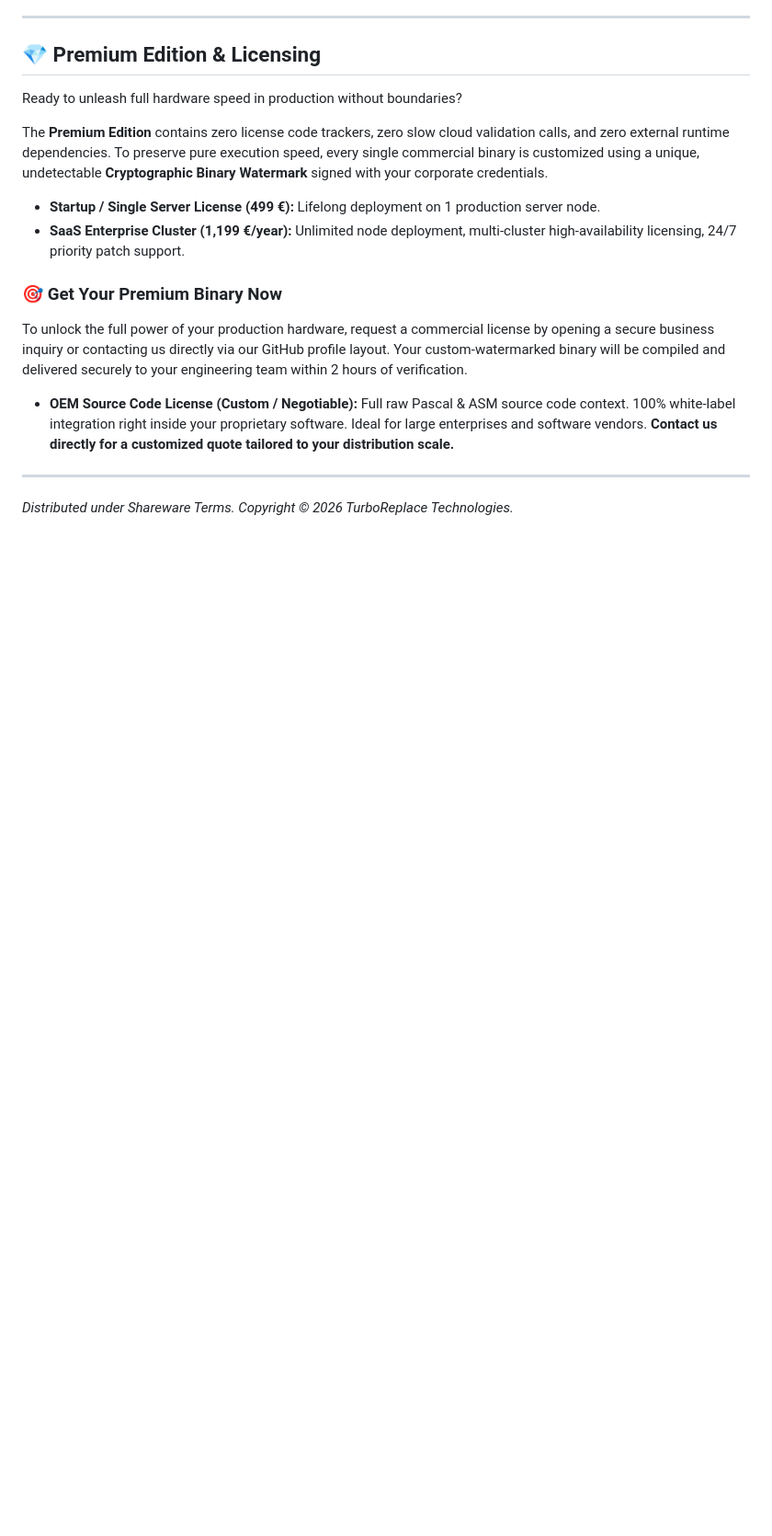
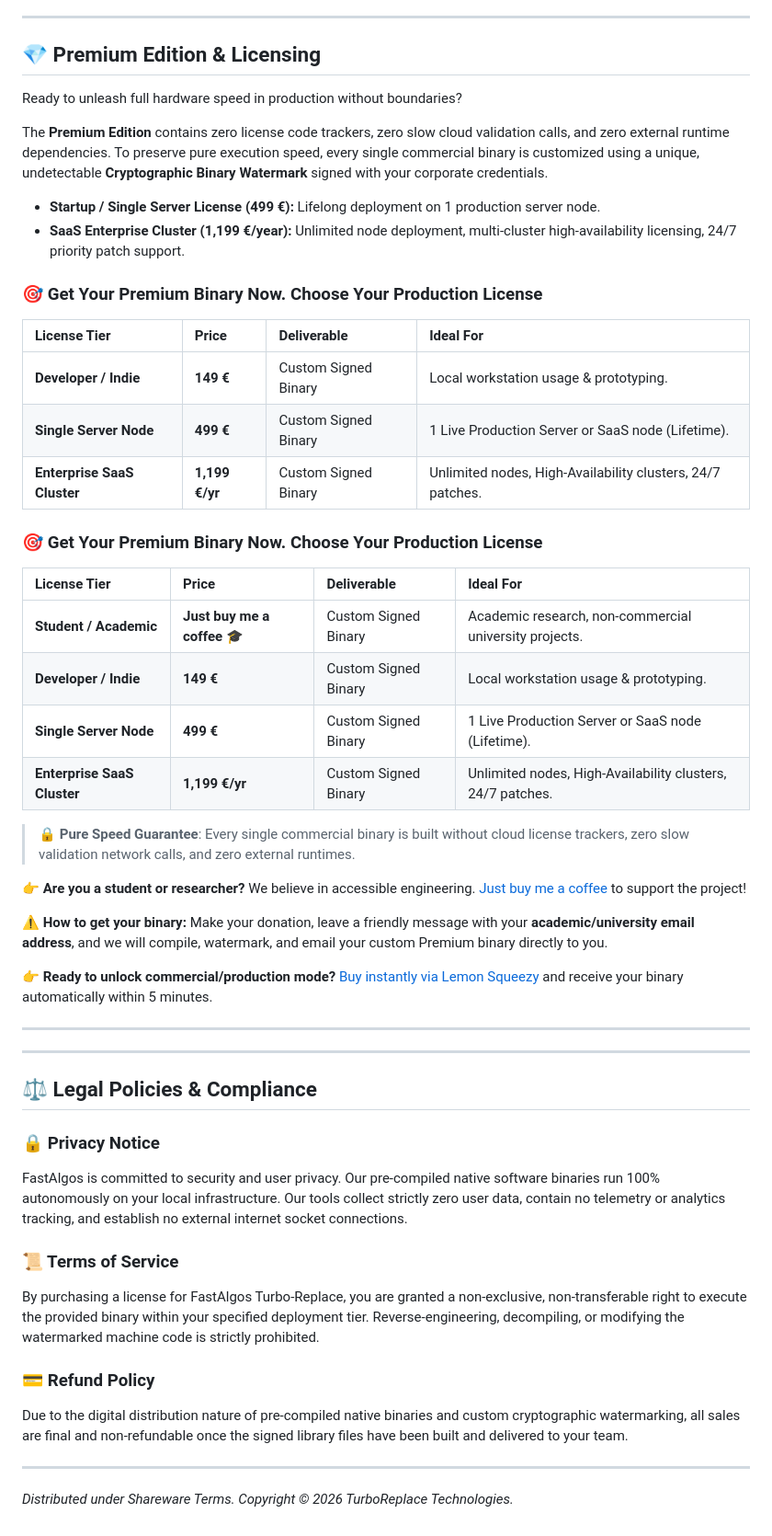
Before and after one commit to FastAlgos/turbo-replace, a Markdown page: readme.md, the part around one of its changes. Shown at 92% size. Drawn GitHub-style; blank space fills up the shorter version.

```diff
--- a/readme.md
+++ b/readme.md
@@ -241,11 +252,45 @@ The **Premium Edition** contains zero license code trackers, zero slow cloud val
 *   **SaaS Enterprise Cluster (1,199 €/year):** Unlimited node deployment, multi-cluster high-availability licensing, 24/7 priority patch support.
 
 
-### 🎯 Get Your Premium Binary Now
-To unlock the full power of your production hardware, request a commercial license by opening a secure business inquiry or contacting us directly via our GitHub profile layout. Your custom-watermarked binary will be compiled and delivered securely to your engineering team within 2 hours of verification.
+### 🎯 Get Your Premium Binary Now. Choose Your Production License
 
+| License Tier | Price | Deliverable | Ideal For |
+| :--- | :--- | :--- | :--- |
+| **Developer / Indie** | **149 €** | Custom Signed Binary | Local workstation usage & prototyping. |
+| **Single Server Node** | **499 €** | Custom Signed Binary | 1 Live Production Server or SaaS node (Lifetime). |
+| **Enterprise SaaS Cluster** | **1,199 €/yr**| Custom Signed Binary | Unlimited nodes, High-Availability clusters, 24/7 patches. |
 
-*   **OEM Source Code License (Custom / Negotiable):** Full raw Pascal & ASM source code context. 100% white-label integration right inside your proprietary software. Ideal for large enterprises and software vendors. **Contact us directly for a customized quote tailored to your distribution scale.**
+### 🎯 Get Your Premium Binary Now. Choose Your Production License
+
+| License Tier | Price | Deliverable | Ideal For |
+| :--- | :--- | :--- | :--- |
+| **Student / Academic** | **Just buy me a coffee 🎓** | Custom Signed Binary | Academic research, non-commercial university projects. |
+| **Developer / Indie** | **149 €** | Custom Signed Binary | Local workstation usage & prototyping. |
+| **Single Server Node** | **499 €** | Custom Signed Binary | 1 Live Production Server or SaaS node (Lifetime). |
+| **Enterprise SaaS Cluster** | **1,199 €/yr**| Custom Signed Binary | Unlimited nodes, High-Availability clusters, 24/7 patches. |
+
+> 🔒 **Pure Speed Guarantee**: Every single commercial binary is built without cloud license trackers, zero slow validation network calls, and zero external runtimes.
+
+👉 **Are you a student or researcher?** We believe in accessible engineering. [Just buy me a coffee](https://fastalgos.net) to support the project!
+
+⚠️ **How to get your binary:** Make your donation, leave a friendly message with your **academic/university email address**, and we will compile, watermark, and email your custom Premium binary directly to you.
+
+👉 **Ready to unlock commercial/production mode?** [Buy instantly via Lemon Squeezy](https://fastalgos.net) and receive your binary automatically within 5 minutes.
+
+---
+
+---
+
+## ⚖️ Legal Policies & Compliance
+
+### 🔒 Privacy Notice
+FastAlgos is committed to security and user privacy. Our pre-compiled native software binaries run 100% autonomously on your local infrastructure. Our tools collect strictly zero user data, contain no telemetry or analytics tracking, and establish no external internet socket connections.
+
+### 📜 Terms of Service
+By purchasing a license for FastAlgos Turbo-Replace, you are granted a non-exclusive, non-transferable right to execute the provided binary within your specified deployment tier. Reverse-engineering, decompiling, or modifying the watermarked machine code is strictly prohibited.
+
+### 💳 Refund Policy
+Due to the digital distribution nature of pre-compiled native binaries and custom cryptographic watermarking, all sales are final and non-refundable once the signed library files have been built and delivered to your team.
 
 
 ---
```
Also changed, not shown: other parts of readme.md (+38 -27 lines).
